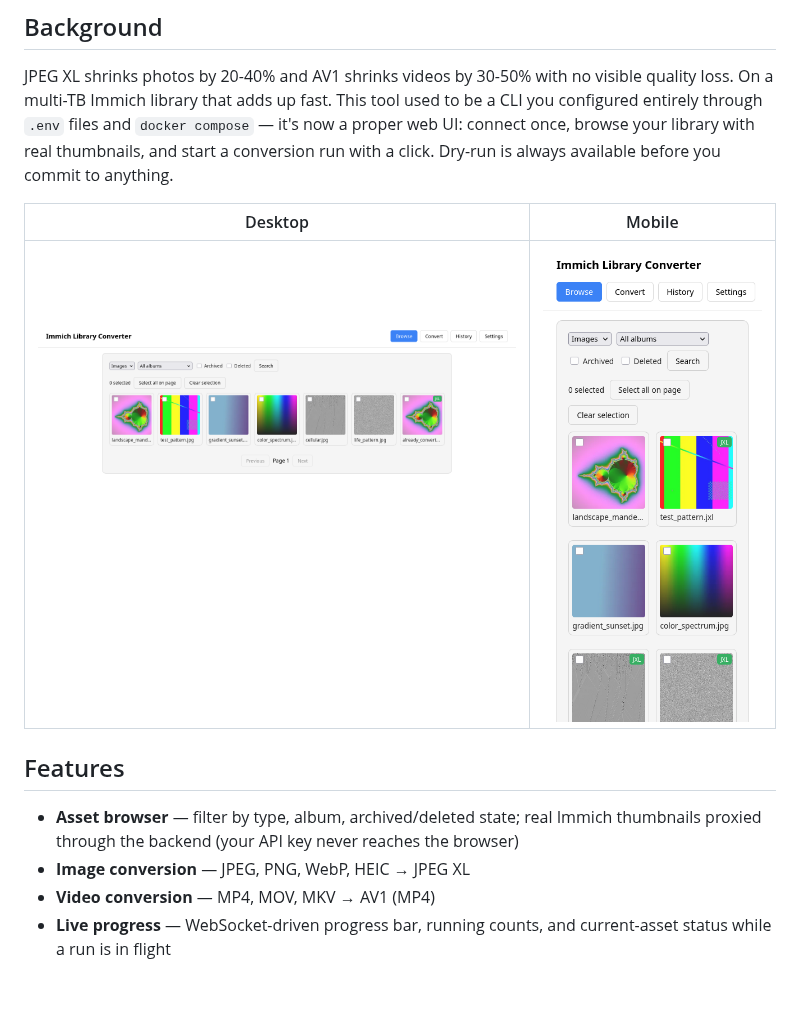
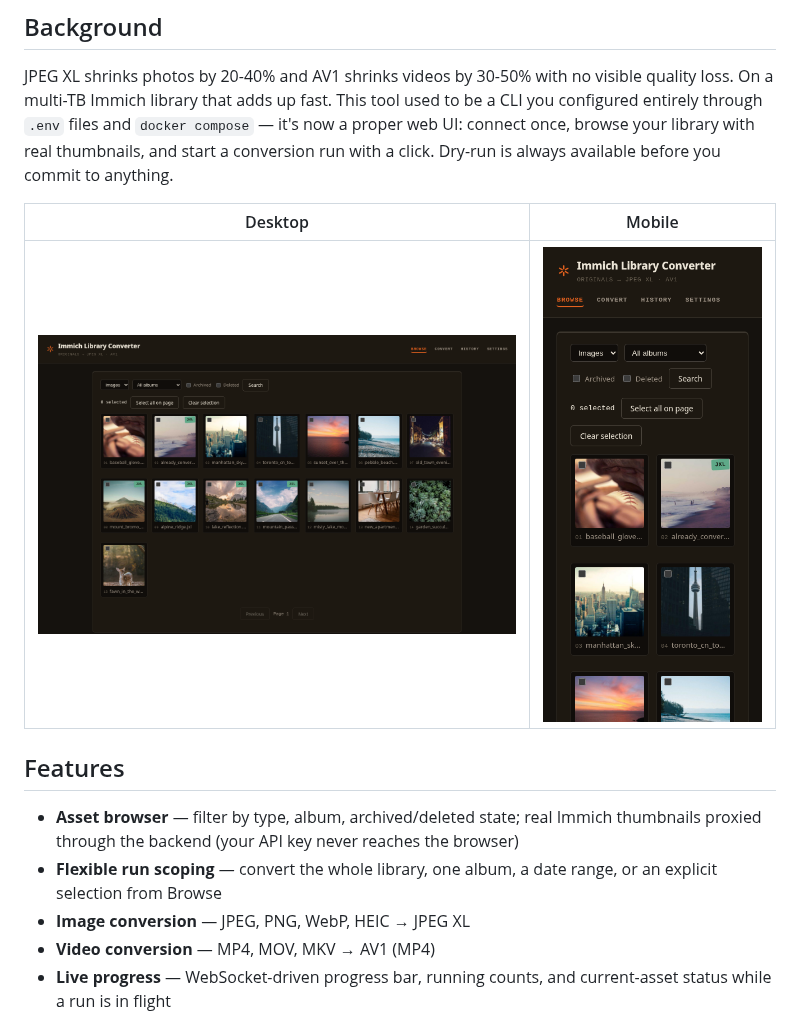
Before and after one commit to fabianwimberger/immich-convert-originals, a Markdown page: README.md, the part around one of its changes. Drawn GitHub-style; pictures changed too: assets/screenshot-desktop.png, assets/screenshot-mobile.png; blank space fills up the shorter version.

```diff
--- a/README.md
+++ b/README.md
@@ -24,6 +24,7 @@ JPEG XL shrinks photos by 20-40% and AV1 shrinks videos by 30-50% with no visibl
 ## Features
 
 - **Asset browser** — filter by type, album, archived/deleted state; real Immich thumbnails proxied through the backend (your API key never reaches the browser)
+- **Flexible run scoping** — convert the whole library, one album, a date range, or an explicit selection from Browse
 - **Image conversion** — JPEG, PNG, WebP, HEIC → JPEG XL
 - **Video conversion** — MP4, MOV, MKV → AV1 (MP4)
 - **Live progress** — WebSocket-driven progress bar, running counts, and current-asset status while a run is in flight
```
Also changed, not shown: other parts of README.md (+3 -3 lines), assets/screenshot-desktop-convert.png, assets/screenshot-desktop-history.png.
